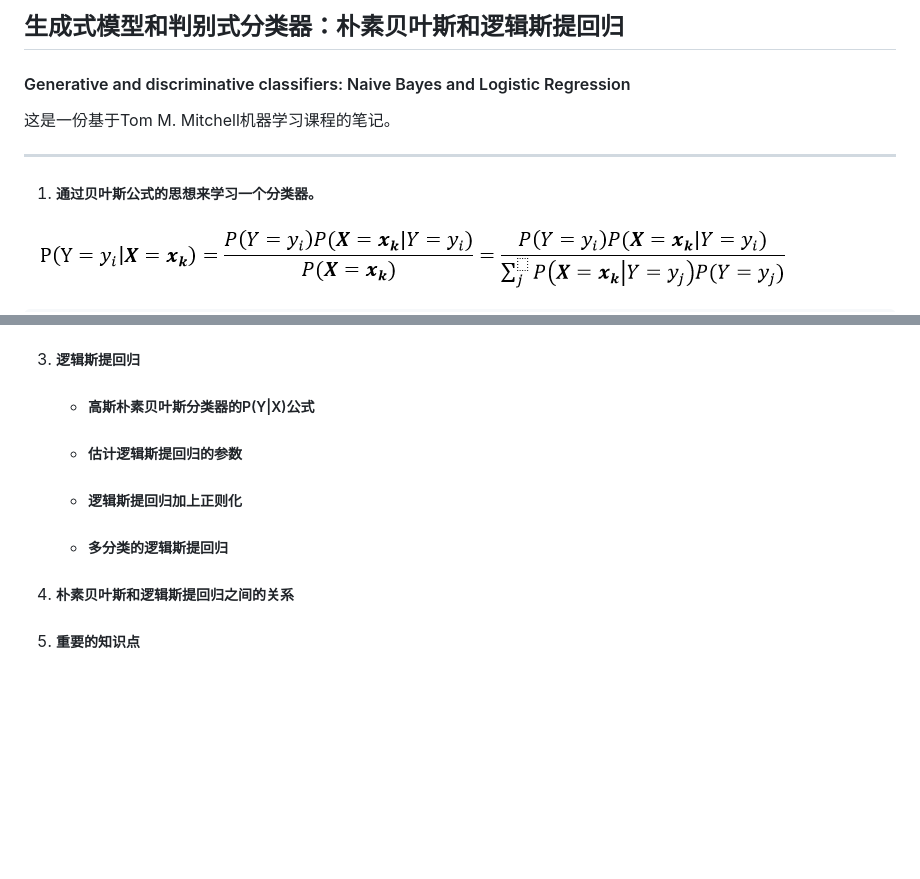
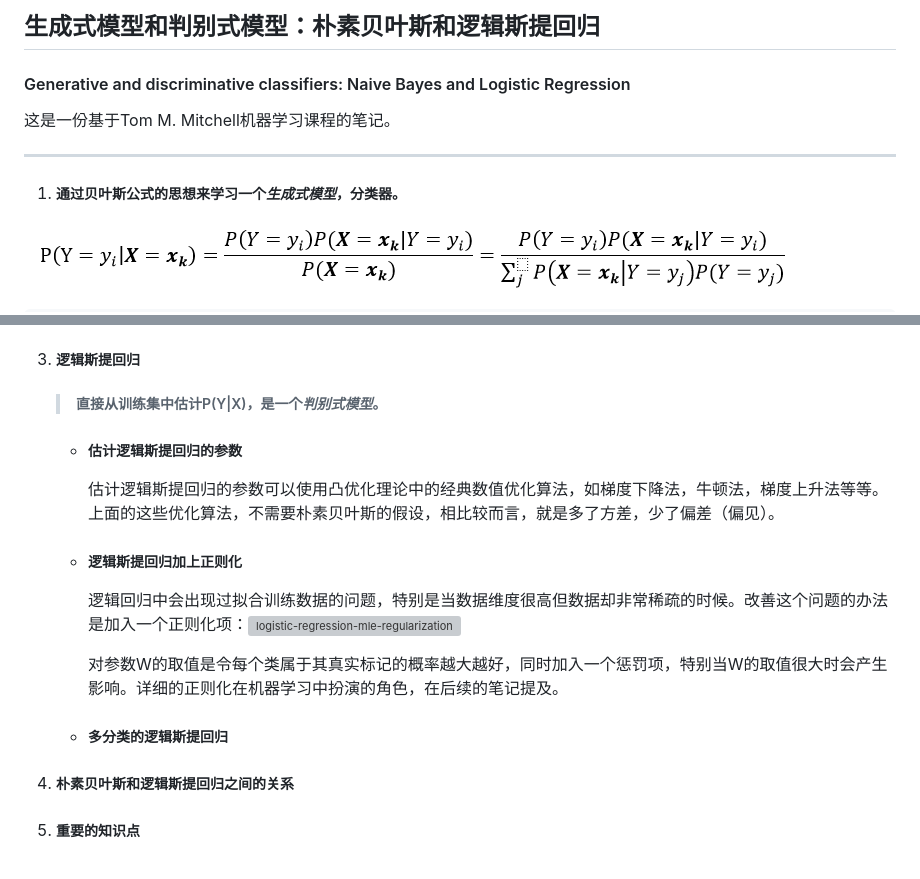
Before and after one commit to nassimaNoufail/cs-10-601-2015-spring, a Markdown page: notes/3_生成式模型和判别式分类器：朴素贝叶斯和逻辑斯提回归.md, 2 parts joined by grey strips. Rendered like a GitHub page; blank space fills up the shorter version; grey boxes are pictures that could not be loaded.

Commit message:
multiple labels

```diff
--- a/notes/3_生成式模型和判别式分类器：朴素贝叶斯和逻辑斯提回归.md
+++ b/notes/3_生成式模型和判别式分类器：朴素贝叶斯和逻辑斯提回归.md
@@ -1,4 +1,4 @@
-## 生成式模型和判别式分类器：朴素贝叶斯和逻辑斯提回归
+## 生成式模型和判别式模型：朴素贝叶斯和逻辑斯提回归
 
 #### Generative and discriminative classifiers: Naive Bayes and Logistic Regression
 
@@ -6,7 +6,7 @@
 
 ------
 
-1. ##### 通过贝叶斯公式的思想来学习一个分类器。
+1. ##### 通过贝叶斯公式的思想来学习一个*生成式模型*，分类器。
 
    ![](../pics/bayes-rules.png)
 
@@ -42,11 +42,17 @@
 
 3. ##### 逻辑斯提回归
 
-   - ##### 高斯朴素贝叶斯分类器的P(Y|X)公式
+   > ##### 直接从训练集中估计P(Y|X)，是一个*判别式模型*。
 
    - ##### 估计逻辑斯提回归的参数
 
+     估计逻辑斯提回归的参数可以使用凸优化理论中的经典数值优化算法，如梯度下降法，牛顿法，梯度上升法等等。上面的这些优化算法，不需要朴素贝叶斯的假设，相比较而言，就是多了方差，少了偏差（偏见）。
+
    - ##### 逻辑斯提回归加上正则化
+
+     逻辑回归中会出现过拟合训练数据的问题，特别是当数据维度很高但数据却非常稀疏的时候。改善这个问题的办法是加入一个正则化项：![logistic-regression-mle-regularization](C:\Users\William\Desktop\cs-10-601-2015-spring\pics\logistic-regression-mle-regularization.PNG)
+
+     对参数W的取值是令每个类属于其真实标记的概率越大越好，同时加入一个惩罚项，特别当W的取值很大时会产生影响。详细的正则化在机器学习中扮演的角色，在后续的笔记提及。
 
    - ##### 多分类的逻辑斯提回归
 
@@ -57,3 +63,5 @@
    #####
 
    #####
+
+   #####
```
Also changed, not shown: notes/2_估计概率.md (+1 -1 lines), pics/logistic-regression-mle-regularization.PNG (added), 3 other files.
